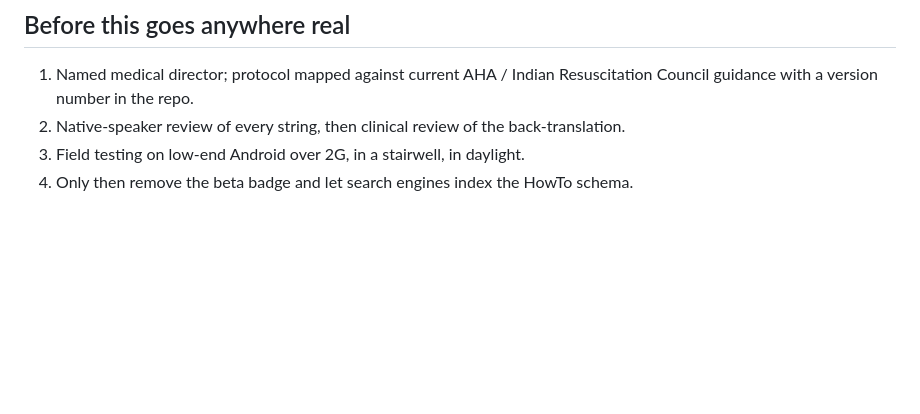
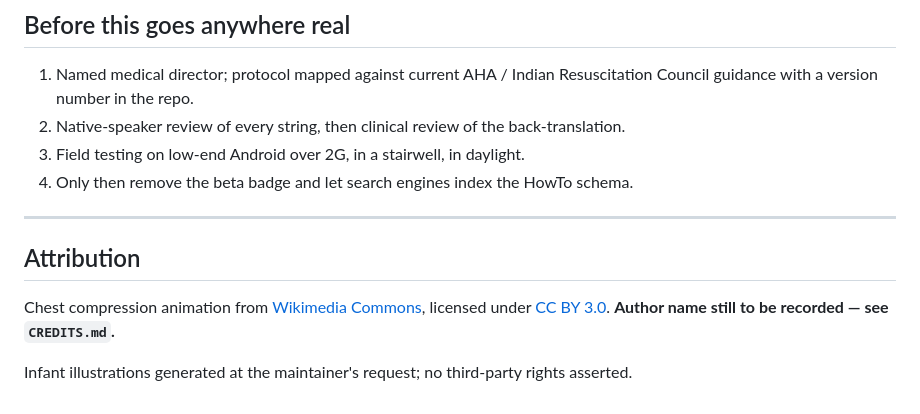
Before and after one commit to arunkumarkundra/cprcoach, a Markdown page: README.md, the part around the change. Drawn GitHub-style; blank space fills up the shorter version.

```diff
--- a/README.md
+++ b/README.md
@@ -199,3 +199,13 @@ and cannot fail. Packs themselves load lazily — only English is ever parsed at
 2. Native-speaker review of every string, then clinical review of the back-translation.
 3. Field testing on low-end Android over 2G, in a stairwell, in daylight.
 4. Only then remove the beta badge and let search engines index the HowTo schema.
+
+---
+
+## Attribution
+
+Chest compression animation from [Wikimedia Commons](https://commons.wikimedia.org/wiki/File:Chest_compressions.gif),
+licensed under [CC BY 3.0](https://creativecommons.org/licenses/by/3.0).
+**Author name still to be recorded — see `CREDITS.md`.**
+
+Infant illustrations generated at the maintainer's request; no third-party rights asserted.
```
Also changed, not shown: CREDITS.md (+96 -52 lines).
